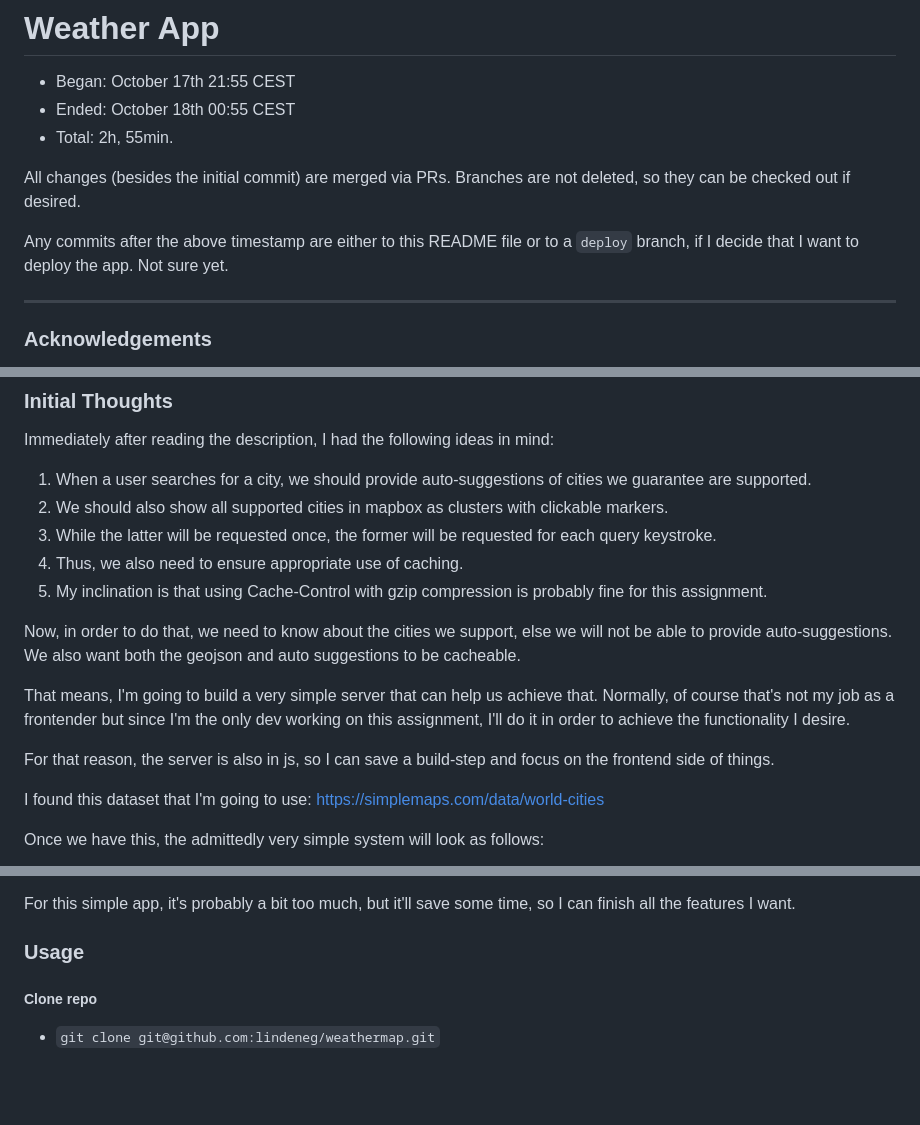
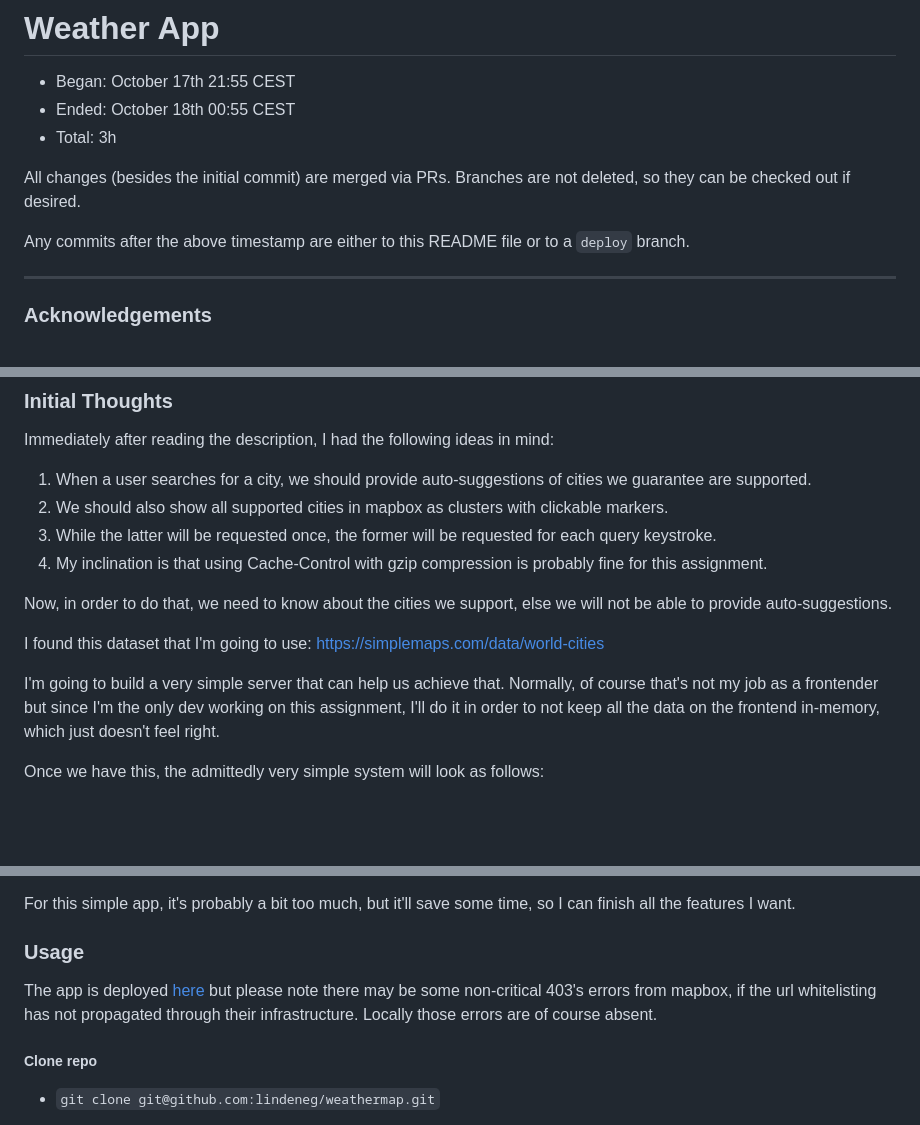
Before and after one commit to Lindeneg/weathermap, a Markdown page: README.md, 3 parts joined by grey strips. Rendered like a GitHub page; blank space fills up the shorter version.

Commit message:
update readme (#8)

```diff
--- a/README.md
+++ b/README.md
@@ -2,11 +2,11 @@
 
 - Began: October 17th 21:55 CEST
 - Ended: October 18th 00:55 CEST
-- Total: 2h, 55min.
+- Total: 3h
 
 All changes (besides the initial commit) are merged via PRs. Branches are not deleted, so they can be checked out if desired.
 
-Any commits after the above timestamp are either to this README file or to a `deploy` branch, if I decide that I want to deploy the app. Not sure yet.
+Any commits after the above timestamp are either to this README file or to a `deploy` branch.
 
 ---
 
@@ -24,16 +24,13 @@ Immediately after reading the description, I had the following ideas in mind:
 1) When a user searches for a city, we should provide auto-suggestions of cities we guarantee are supported.
 2) We should also show all supported cities in mapbox as clusters with clickable markers.
 3) While the latter will be requested once, the former will be requested for each query keystroke.
-4) Thus, we also need to ensure appropriate use of caching.
-5) My inclination is that using Cache-Control with gzip compression is probably fine for this assignment.
+4) My inclination is that using Cache-Control with gzip compression is probably fine for this assignment.
 
-Now, in order to do that, we need to know about the cities we support, else we will not be able to provide auto-suggestions. We also want both the geojson and auto suggestions to be cacheable.
-
-That means, I'm going to build a very simple server that can help us achieve that. Normally, of course that's not my job as a frontender but since I'm the only dev working on this assignment, I'll do it in order to achieve the functionality I desire.
-
-For that reason, the server is also in js, so I can save a build-step and focus on the frontend side of things.
+Now, in order to do that, we need to know about the cities we support, else we will not be able to provide auto-suggestions.
 
 I found this dataset that I'm going to use: https://simplemaps.com/data/world-cities
+
+I'm going to build a very simple server that can help us achieve that. Normally, of course that's not my job as a frontender but since I'm the only dev working on this assignment, I'll do it in order to not keep all the data on the frontend in-memory, which just doesn't feel right.
 
 Once we have this, the admittedly very simple system will look as follows:
 
@@ -44,6 +41,8 @@ For the frontend, I'm going to use a 3rd party library for styling ([tailwindcss
 For this simple app, it's probably a bit too much, but it'll save some time, so I can finish all the features I want.
 
 ### Usage
+
+The app is deployed [here](https://weather.lindeneg.org/) but please note there may be some non-critical 403's errors from mapbox, if the url whitelisting has not propagated through their infrastructure. Locally those errors are of course absent.
 
 ##### Clone repo
 
```
Also changed, not shown: other parts of README.md (+1 -1 lines).
